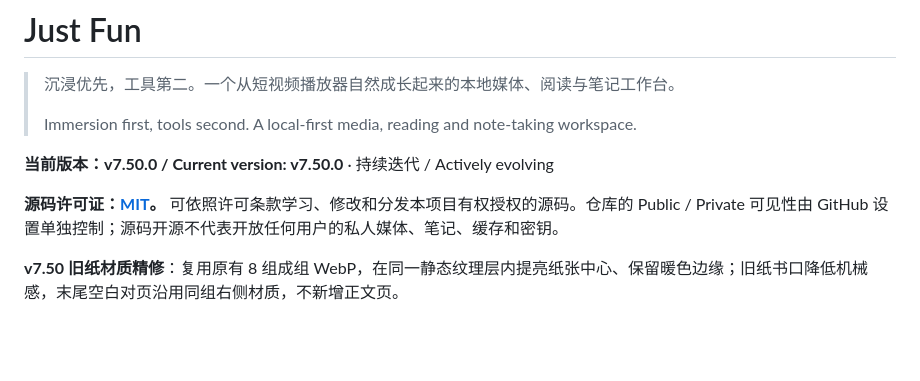
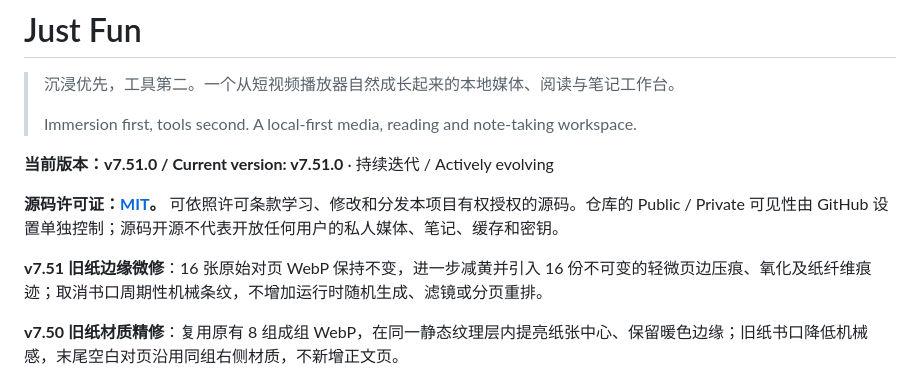
Before and after one commit to smartahou/just-fun, a Markdown page: README.md, the part around the change. Drawn GitHub-style; blank space fills up the shorter version.

Commit message:
chore(release): bump README.md to v7.51.0

```diff
--- a/README.md
+++ b/README.md
@@ -4,9 +4,11 @@
 >
 > Immersion first, tools second. A local-first media, reading and note-taking workspace.
 
-**当前版本：v7.50.0 / Current version: v7.50.0** · 持续迭代 / Actively evolving
+**当前版本：v7.51.0 / Current version: v7.51.0** · 持续迭代 / Actively evolving
 
 **源码许可证：[MIT](LICENSE)。** 可依照许可条款学习、修改和分发本项目有权授权的源码。仓库的 Public / Private 可见性由 GitHub 设置单独控制；源码开源不代表开放任何用户的私人媒体、笔记、缓存和密钥。
+
+**v7.51 旧纸边缘微修**：16 张原始对页 WebP 保持不变，进一步减黄并引入 16 份不可变的轻微页边压痕、氧化及纸纤维痕迹；取消书口周期性机械条纹，不增加运行时随机生成、滤镜或分页重排。
 
 **v7.50 旧纸材质精修**：复用原有 8 组成组 WebP，在同一静态纹理层内提亮纸张中心、保留暖色边缘；旧纸书口降低机械感，末尾空白对页沿用同组右侧材质，不新增正文页。
 
```
